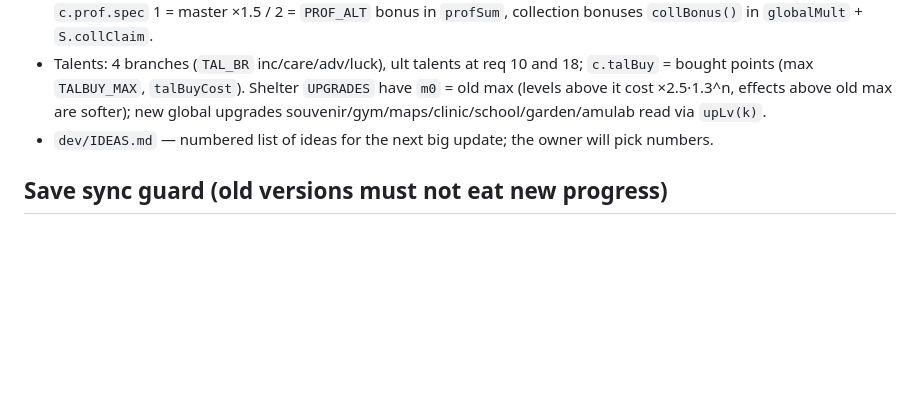
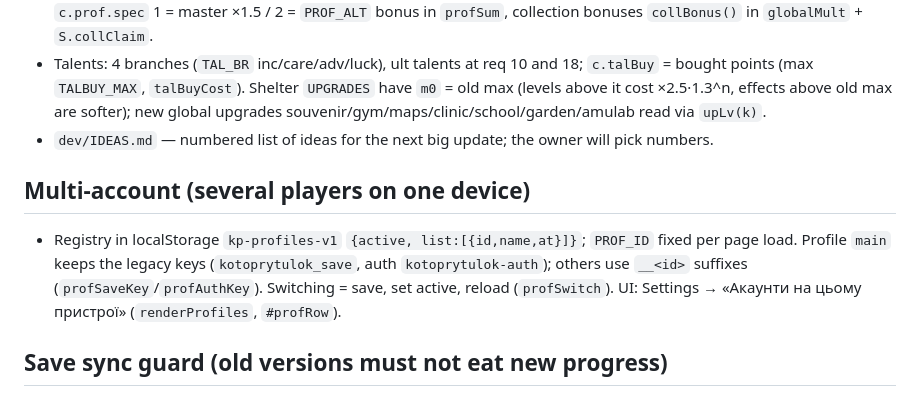
Before and after one commit to iflafyi/kotyachyi-prytulok, a Markdown page: CLAUDE.md, the part around the change. Drawn GitHub-style; blank space fills up the shorter version.

Commit message:
CLAUDE.md: notes on multi-account
Co-Authored-By: Claude Opus 5.5 <noreply@anthropic.com>
Claude-Session: https://claude.ai/code/session_01Q8C6eV5JSdEST5X3DihEXW

```diff
--- a/CLAUDE.md
+++ b/CLAUDE.md
@@ -43,6 +43,9 @@ Pages updates in ~1 min; check `https://iflafyi.github.io/kotyachyi-prytulok/ver
 - Talents: 4 branches (`TAL_BR` inc/care/adv/luck), ult talents at req 10 and 18; `c.talBuy` = bought points (max `TALBUY_MAX`, `talBuyCost`). Shelter `UPGRADES` have `m0` = old max (levels above it cost ×2.5·1.3^n, effects above old max are softer); new global upgrades souvenir/gym/maps/clinic/school/garden/amulab read via `upLv(k)`.
 - `dev/IDEAS.md` — numbered list of ideas for the next big update; the owner will pick numbers.
 
+## Multi-account (several players on one device)
+- Registry in localStorage `kp-profiles-v1` `{active, list:[{id,name,at}]}`; `PROF_ID` fixed per page load. Profile `main` keeps the legacy keys (`kotoprytulok_save`, auth `kotoprytulok-auth`); others use `__<id>` suffixes (`profSaveKey`/`profAuthKey`). Switching = save, set active, reload (`profSwitch`). UI: Settings → «Акаунти на цьому пристрої» (`renderProfiles`, `#profRow`).
+
 ## Save sync guard (old versions must not eat new progress)
 - `GAME_BUILD` = build id number; `serialize()` stamps `W.stamp = {b: GAME_BUILD, t: savedAt}`. A save whose stamp is missing or `stamp.t !== savedAt` was last written by pre-guard code (`legacySaved`).
 - Cloud `saves.version` (bigint) = GAME_BUILD; DB trigger `saves_build_guard` rejects updates with a lower version ("outdated game build"). Client then calls `needUpdate()` → saves locally and reloads.
```
